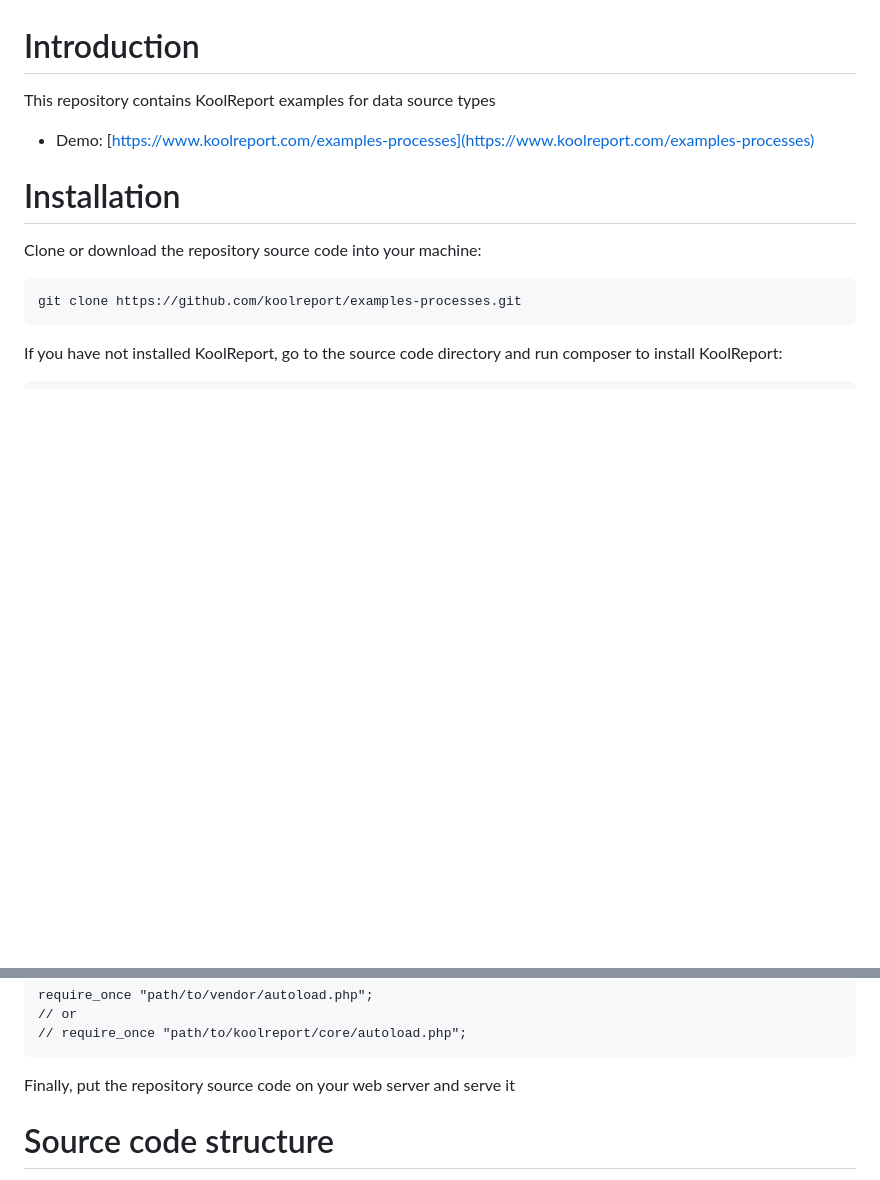
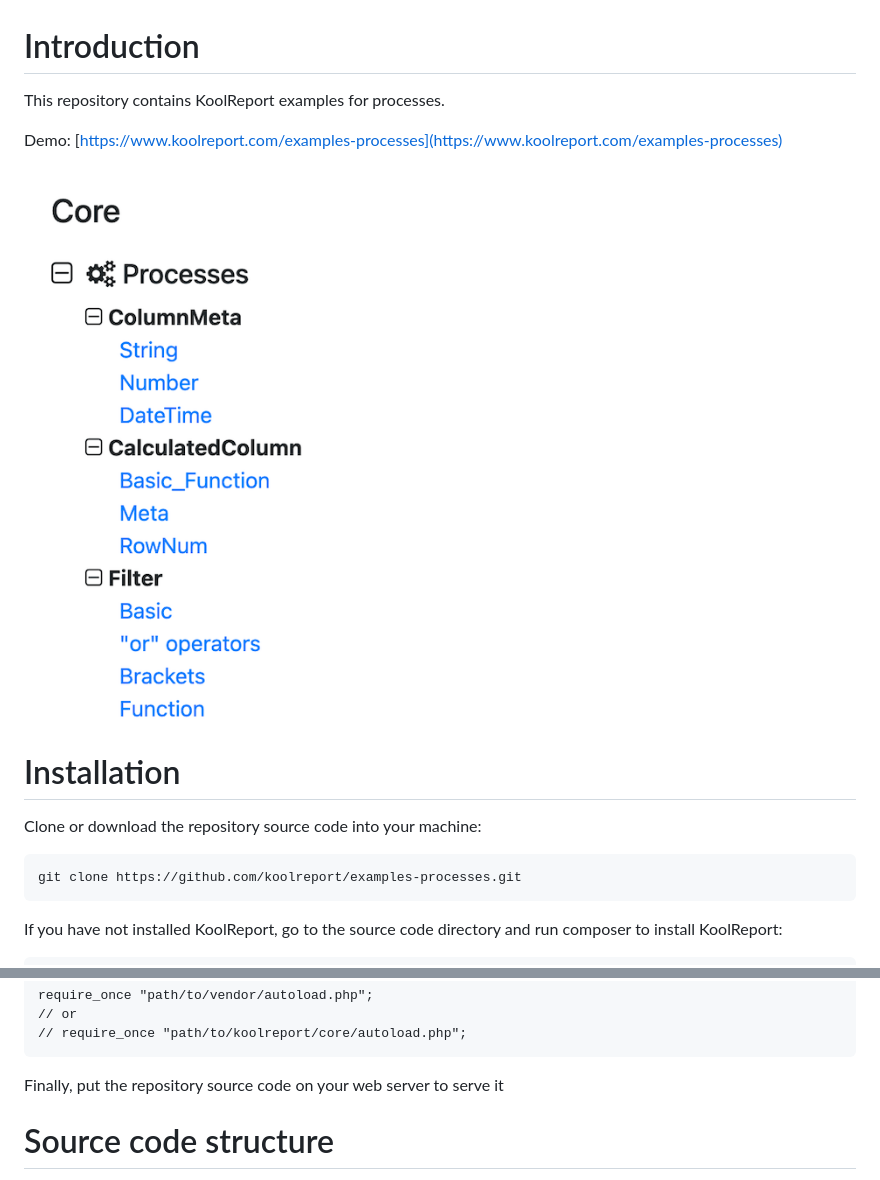
Before and after one commit to koolreport/examples-processes, a Markdown page: README.md, 2 parts joined by grey strips. GitHub-like rendering; pictures changed too: index.png (added); blank space fills up the shorter version.

Commit message:
add image to readme

````diff
--- a/README.md
+++ b/README.md
@@ -1,8 +1,11 @@
 # Introduction
 
-This repository contains KoolReport examples for data source types
+This repository contains KoolReport examples for processes.
 
-* Demo: [https://www.koolreport.com/examples-processes](https://www.koolreport.com/examples-processes)
+Demo: [https://www.koolreport.com/examples-processes](https://www.koolreport.com/examples-processes)
+
+
+![index](index.png)
 
 # Installation
 
@@ -27,7 +30,7 @@ require_once "path/to/vendor/autoload.php";
 // require_once "path/to/koolreport/core/autoload.php";
 ```
 
-Finally, put the repository source code on your web server and serve it
+Finally, put the repository source code on your web server to serve it
 
 # Source code structure
 
````
